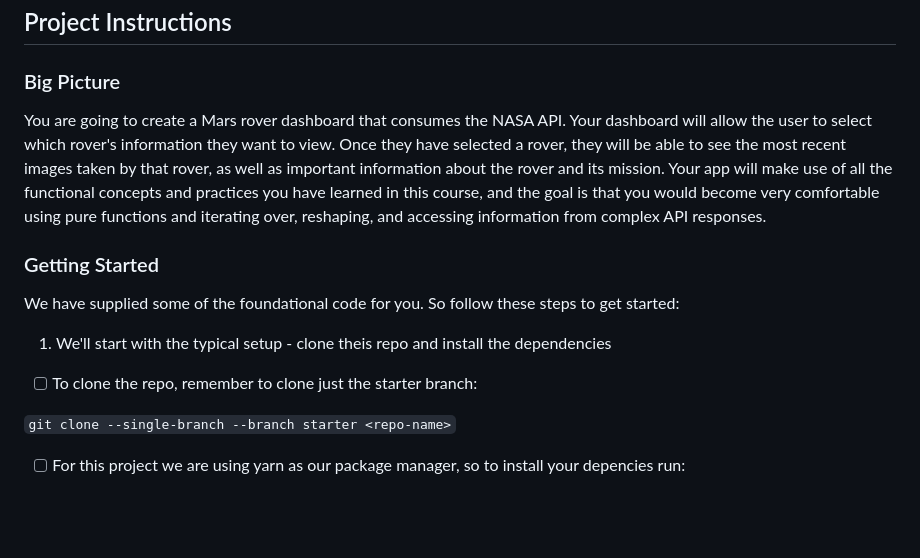
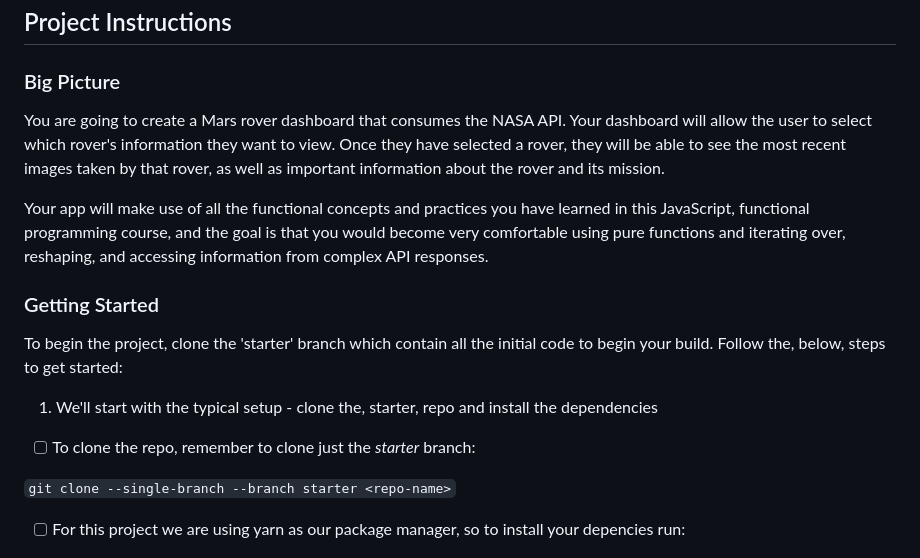
Before and after one commit to thounda/mars-dashboard, a Markdown page: README.md, the part around the change. Drawn GitHub-style; blank space fills up the shorter version.

Commit message:
Updated Getting Started section

```diff
--- a/README.md
+++ b/README.md
@@ -4,15 +4,18 @@
 
 ### Big Picture
 
-You are going to create a Mars rover dashboard that consumes the NASA API. Your dashboard will allow the user to select which rover's information they want to view. Once they have selected a rover, they will be able to see the most recent images taken by that rover, as well as important information about the rover and its mission. Your app will make use of all the functional concepts and practices you have learned in this course, and the goal is that you would become very comfortable using pure functions and iterating over, reshaping, and accessing information from complex API responses.
+You are going to create a Mars rover dashboard that consumes the NASA API. Your dashboard will allow the user to select which rover's information they want to view. Once they have selected a rover, they will be able to see the most recent images taken by that rover, as well as important information about the rover and its mission.
+
+Your app will make use of all the functional concepts and practices you have learned in this JavaScript, functional programming course, and the goal is that you would become very comfortable using pure functions and iterating over, reshaping, and accessing information from complex API responses.
 
 ### Getting Started
 
-We have supplied some of the foundational code for you. So follow these steps to get started:
+To begin the project, clone the 'starter' branch which contain all the initial code to begin your build.
+Follow the, below, steps to get started:
 
-1. We'll start with the typical setup - clone theis repo and install the dependencies
+1. We'll start with the typical setup - clone the, starter, repo and install the dependencies
 
-- [ ] To clone the repo, remember to clone just the starter branch:
+- [ ] To clone the repo, remember to clone just the _starter_ branch:
 
 `git clone --single-branch --branch starter <repo-name>`
 
```
